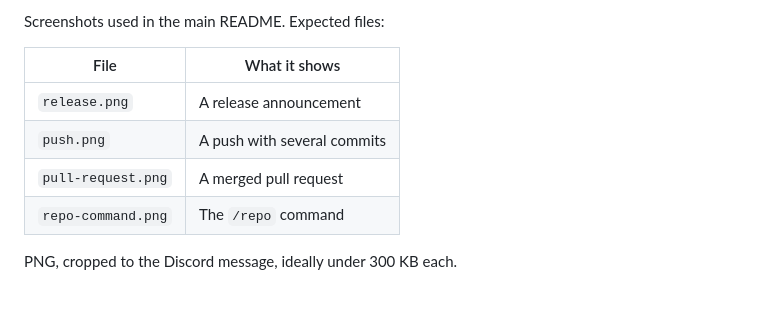
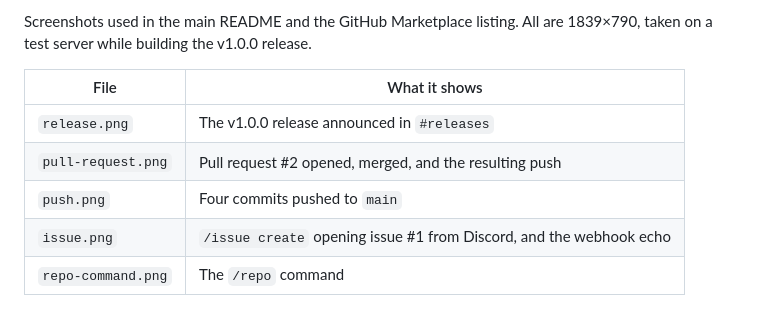
Before and after one commit to saiyii/gitpulse, a Markdown page: docs/screenshots/README.md, the part around the change. Rendered like a GitHub page.

```diff
--- a/docs/screenshots/README.md
+++ b/docs/screenshots/README.md
@@ -1,10 +1,10 @@
-Screenshots used in the main README. Expected files:
+Screenshots used in the main README and the GitHub Marketplace listing. All are
+1839×790, taken on a test server while building the v1.0.0 release.
 
 | File | What it shows |
 | --- | --- |
-| `release.png` | A release announcement |
-| `push.png` | A push with several commits |
-| `pull-request.png` | A merged pull request |
+| `release.png` | The v1.0.0 release announced in `#releases` |
+| `pull-request.png` | Pull request #2 opened, merged, and the resulting push |
+| `push.png` | Four commits pushed to `main` |
+| `issue.png` | `/issue create` opening issue #1 from Discord, and the webhook echo |
 | `repo-command.png` | The `/repo` command |
-
-PNG, cropped to the Discord message, ideally under 300 KB each.
```
Also changed, not shown: README.md (+8 -6 lines), docs/screenshots/issue.png (added), docs/screenshots/pull-request.png (added), docs/screenshots/push.png (added), docs/screenshots/release.png (added), docs/screenshots/repo-command.png (added).
